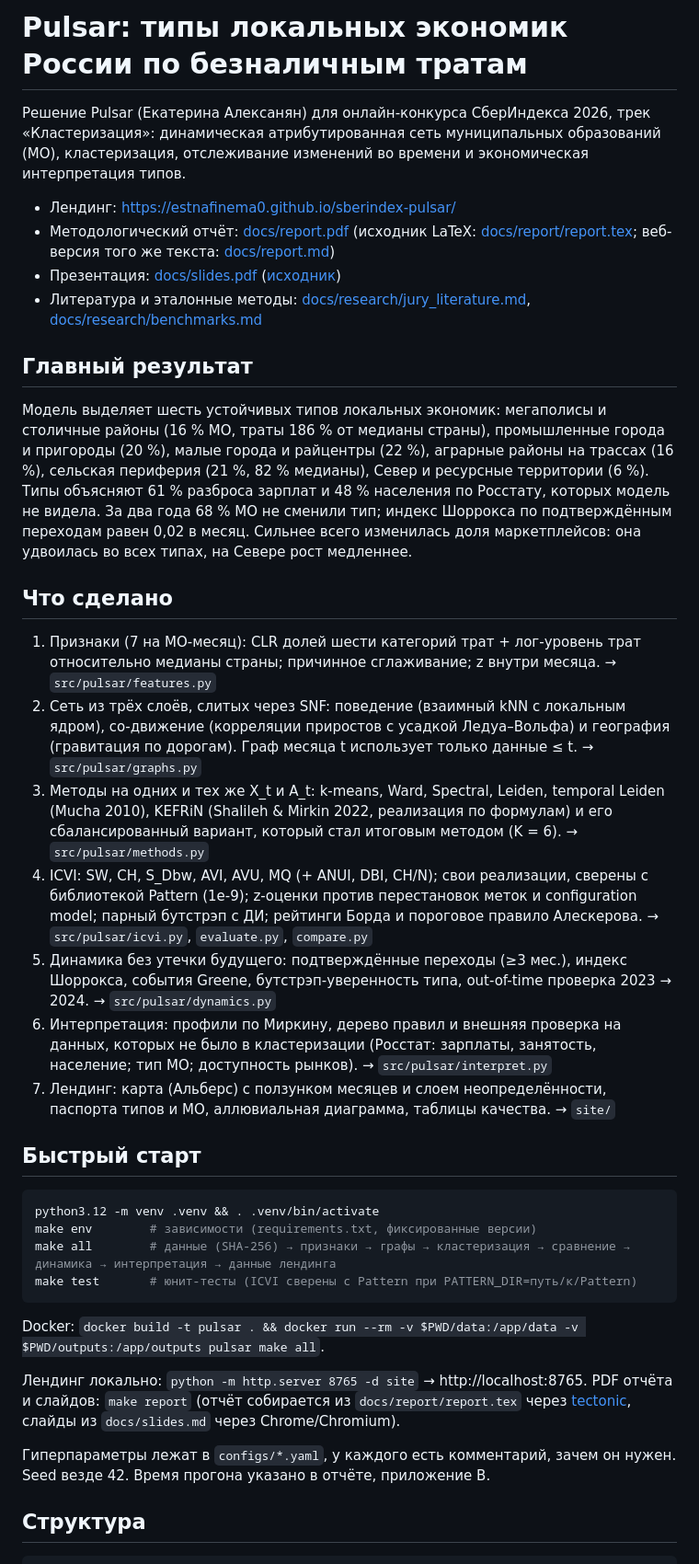
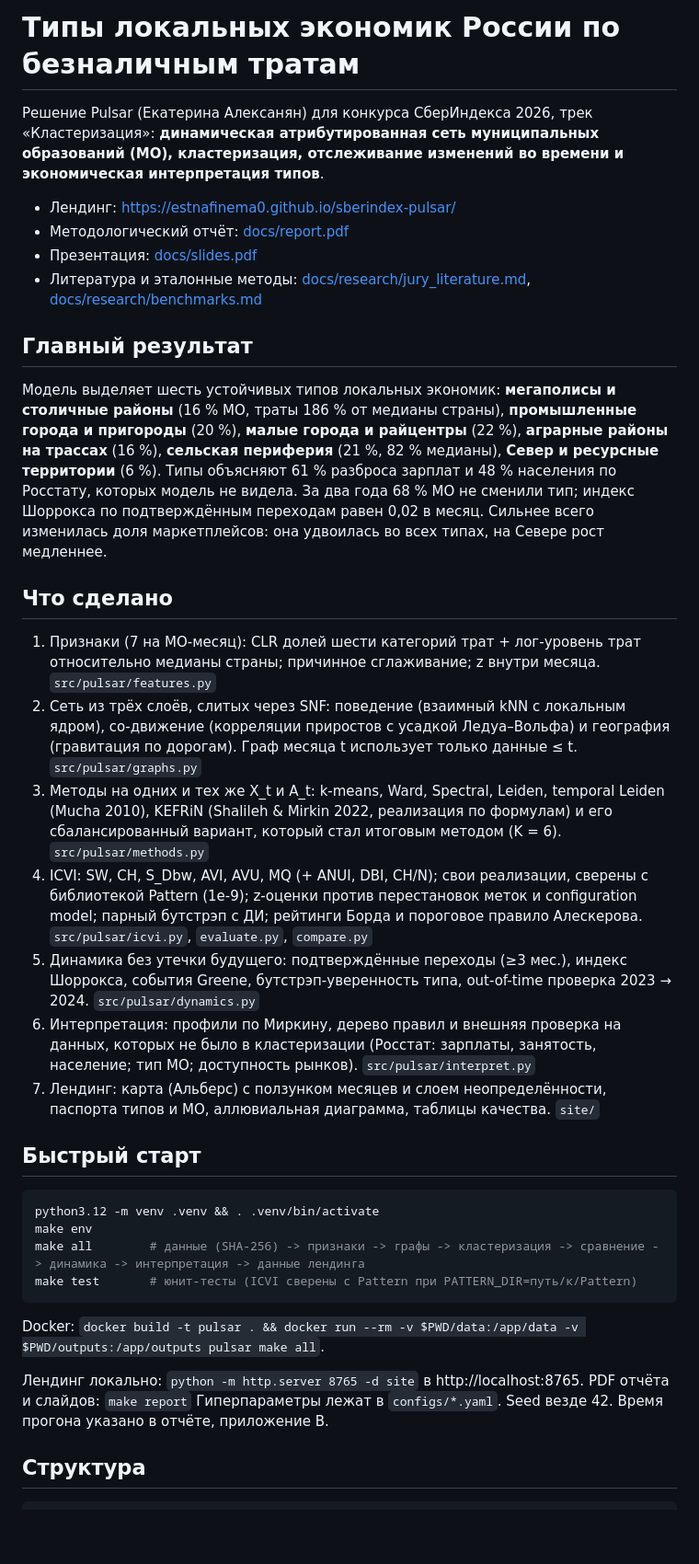
Before and after one commit to estnafinema0/sberindex-pulsar, a Markdown page: README.md, the part around one of its changes. Shown at 92% size. GitHub-like rendering; blank space fills up the shorter version.

````diff
--- a/README.md
+++ b/README.md
@@ -1,41 +1,41 @@
-# Pulsar: типы локальных экономик России по безналичным тратам
+# Типы локальных экономик России по безналичным тратам
 
-Решение Pulsar (Екатерина Алексанян) для онлайн-конкурса СберИндекса 2026, трек «Кластеризация»:
-динамическая атрибутированная сеть муниципальных образований (МО), кластеризация, отслеживание изменений во времени и экономическая интерпретация типов.
+Решение Pulsar (Екатерина Алексанян) для конкурса СберИндекса 2026, трек «Кластеризация»:
+**динамическая атрибутированная сеть муниципальных образований (МО), кластеризация, отслеживание изменений во времени и экономическая интерпретация типов**.
 
 - Лендинг: https://estnafinema0.github.io/sberindex-pulsar/
-- Методологический отчёт: [docs/report.pdf](docs/report.pdf) (исходник LaTeX: [docs/report/report.tex](docs/report/report.tex); веб-версия того же текста: [docs/report.md](docs/report.md))
-- Презентация: [docs/slides.pdf](docs/slides.pdf) ([исходник](docs/slides.md))
+- Методологический отчёт: [docs/report.pdf](docs/report.pdf)
+- Презентация: [docs/slides.pdf](docs/slides.pdf)
 - Литература и эталонные методы: [docs/research/jury_literature.md](docs/research/jury_literature.md), [docs/research/benchmarks.md](docs/research/benchmarks.md)
 
 ## Главный результат
 
-Модель выделяет шесть устойчивых типов локальных экономик: мегаполисы и столичные районы (16 % МО, траты 186 % от медианы страны), промышленные города и пригороды (20 %), малые города и райцентры (22 %), аграрные районы на трассах (16 %), сельская периферия (21 %, 82 % медианы), Север и ресурсные территории (6 %). Типы объясняют 61 % разброса зарплат и 48 % населения по Росстату, которых модель не видела. За два года 68 % МО не сменили тип; индекс Шоррокса по подтверждённым переходам равен 0,02 в месяц. Сильнее всего изменилась доля маркетплейсов: она удвоилась во всех типах, на Севере рост медленнее.
+Модель выделяет шесть устойчивых типов локальных экономик: **мегаполисы и столичные районы** (16 % МО, траты 186 % от медианы страны), **промышленные города и пригороды** (20 %), **малые города и райцентры** (22 %), **аграрные районы на трассах** (16 %), **сельская периферия** (21 %, 82 % медианы), **Север и ресурсные территории** (6 %). Типы объясняют 61 % разброса зарплат и 48 % населения по Росстату, которых модель не видела. За два года 68 % МО не сменили тип; индекс Шоррокса по подтверждённым переходам равен 0,02 в месяц. Сильнее всего изменилась доля маркетплейсов: она удвоилась во всех типах, на Севере рост медленнее.
 
 ## Что сделано
 
-1. Признаки (7 на МО-месяц): CLR долей шести категорий трат + лог-уровень трат относительно медианы страны; причинное сглаживание; z внутри месяца. → `src/pulsar/features.py`
-2. Сеть из трёх слоёв, слитых через SNF: поведение (взаимный kNN с локальным ядром), со-движение (корреляции приростов с усадкой Ледуа–Вольфа) и география (гравитация по дорогам). Граф месяца t использует только данные ≤ t. → `src/pulsar/graphs.py`
-3. Методы на одних и тех же X_t и A_t: k-means, Ward, Spectral, Leiden, temporal Leiden (Mucha 2010), KEFRiN (Shalileh & Mirkin 2022, реализация по формулам) и его сбалансированный вариант, который стал итоговым методом (K = 6). → `src/pulsar/methods.py`
-4. ICVI: SW, CH, S_Dbw, AVI, AVU, MQ (+ ANUI, DBI, CH/N); свои реализации, сверены с библиотекой Pattern (1e-9); z-оценки против перестановок меток и configuration model; парный бутстрэп с ДИ; рейтинги Борда и пороговое правило Алескерова. → `src/pulsar/icvi.py`, `evaluate.py`, `compare.py`
-5. Динамика без утечки будущего: подтверждённые переходы (≥3 мес.), индекс Шоррокса, события Greene, бутстрэп-уверенность типа, out-of-time проверка 2023 → 2024. → `src/pulsar/dynamics.py`
-6. Интерпретация: профили по Миркину, дерево правил и внешняя проверка на данных, которых не было в кластеризации (Росстат: зарплаты, занятость, население; тип МО; доступность рынков). → `src/pulsar/interpret.py`
-7. Лендинг: карта (Альберс) с ползунком месяцев и слоем неопределённости, паспорта типов и МО, аллювиальная диаграмма, таблицы качества. → `site/`
+1. Признаки (7 на МО-месяц): CLR долей шести категорий трат + лог-уровень трат относительно медианы страны; причинное сглаживание; z внутри месяца. `src/pulsar/features.py`
+2. Сеть из трёх слоёв, слитых через SNF: поведение (взаимный kNN с локальным ядром), со-движение (корреляции приростов с усадкой Ледуа–Вольфа) и география (гравитация по дорогам). Граф месяца t использует только данные ≤ t. `src/pulsar/graphs.py`
+3. Методы на одних и тех же X_t и A_t: k-means, Ward, Spectral, Leiden, temporal Leiden (Mucha 2010), KEFRiN (Shalileh & Mirkin 2022, реализация по формулам) и его сбалансированный вариант, который стал итоговым методом (K = 6). `src/pulsar/methods.py`
+4. ICVI: SW, CH, S_Dbw, AVI, AVU, MQ (+ ANUI, DBI, CH/N); свои реализации, сверены с библиотекой Pattern (1e-9); z-оценки против перестановок меток и configuration model; парный бутстрэп с ДИ; рейтинги Борда и пороговое правило Алескерова. `src/pulsar/icvi.py`, `evaluate.py`, `compare.py`
+5. Динамика без утечки будущего: подтверждённые переходы (≥3 мес.), индекс Шоррокса, события Greene, бутстрэп-уверенность типа, out-of-time проверка 2023 → 2024. `src/pulsar/dynamics.py`
+6. Интерпретация: профили по Миркину, дерево правил и внешняя проверка на данных, которых не было в кластеризации (Росстат: зарплаты, занятость, население; тип МО; доступность рынков). `src/pulsar/interpret.py`
+7. Лендинг: карта (Альберс) с ползунком месяцев и слоем неопределённости, паспорта типов и МО, аллювиальная диаграмма, таблицы качества. `site/`
 
 ## Быстрый старт
 
 ```bash
 python3.12 -m venv .venv && . .venv/bin/activate
-make env        # зависимости (requirements.txt, фиксированные версии)
-make all        # данные (SHA-256) → признаки → графы → кластеризация → сравнение → динамика → интерпретация → данные лендинга
+make env
+make all        # данные (SHA-256) -> признаки -> графы -> кластеризация -> сравнение -> динамика -> интерпретация -> данные лендинга
 make test       # юнит-тесты (ICVI сверены с Pattern при PATTERN_DIR=путь/к/Pattern)
 ```
 
 Docker: `docker build -t pulsar . && docker run --rm -v $PWD/data:/app/data -v $PWD/outputs:/app/outputs pulsar make all`.
 
-Лендинг локально: `python -m http.server 8765 -d site` → http://localhost:8765. PDF отчёта и слайдов: `make report` (отчёт собирается из `docs/report/report.tex` через [tectonic](https://tectonic-typesetting.github.io), слайды из `docs/slides.md` через Chrome/Chromium).
-
-Гиперпараметры лежат в `configs/*.yaml`, у каждого есть комментарий, зачем он нужен. Seed везде 42. Время прогона указано в отчёте, приложение В.
+Лендинг локально: `python -m http.server 8765 -d site` в http://localhost:8765. PDF отчёта и слайдов: `make report`
+Гиперпараметры лежат в `configs/*.yaml`.
+Seed везде 42. Время прогона указано в отчёте, приложение В.
 
 ## Структура
 
````
Also changed, not shown: other parts of README.md (+0 -5 lines).
